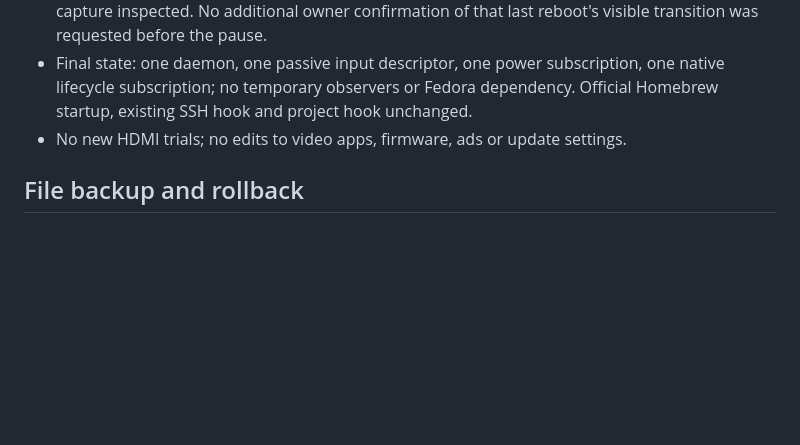
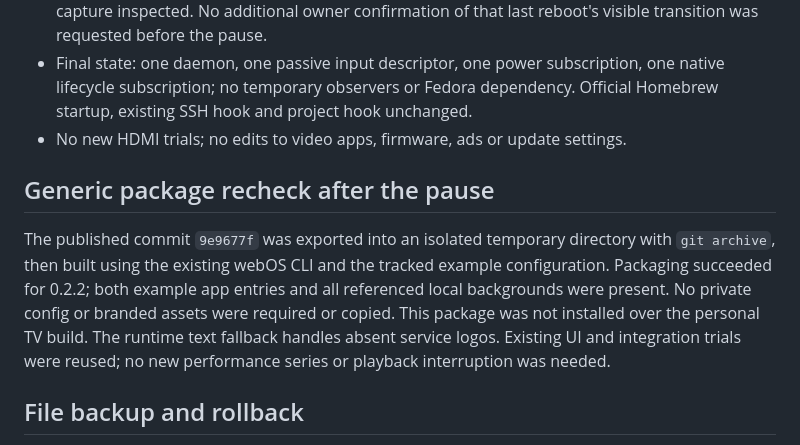
Before and after one commit to BNHR-dev/lg-webos-custom-home, a Markdown page: docs/panorama-022-test-record.md, the part around the change. Drawn GitHub-style; blank space fills up the shorter version.

Commit message:
Verify standalone generic packaging and clarify historical install guide

```diff
--- a/docs/panorama-022-test-record.md
+++ b/docs/panorama-022-test-record.md
@@ -89,6 +89,16 @@ remains unmeasured. The clock and CSS animations pause in the background.
   Official Homebrew startup, existing SSH hook and project hook unchanged.
 - No new HDMI trials; no edits to video apps, firmware, ads or update settings.
 
+## Generic package recheck after the pause
+
+The published commit `9e9677f` was exported into an isolated temporary directory
+with `git archive`, then built using the existing webOS CLI and the tracked example
+configuration. Packaging succeeded for 0.2.2; both example app entries and all
+referenced local backgrounds were present. No private config or branded assets
+were required or copied. This package was not installed over the personal TV build.
+The runtime text fallback handles absent service logos. Existing UI and integration
+trials were reused; no new performance series or playback interruption was needed.
+
 ## File backup and rollback
 
 Before updating, privately preserve the installed app files/assets/config, recovery
```
Also changed, not shown: docs/developer-home.md (+6 -1 lines).
